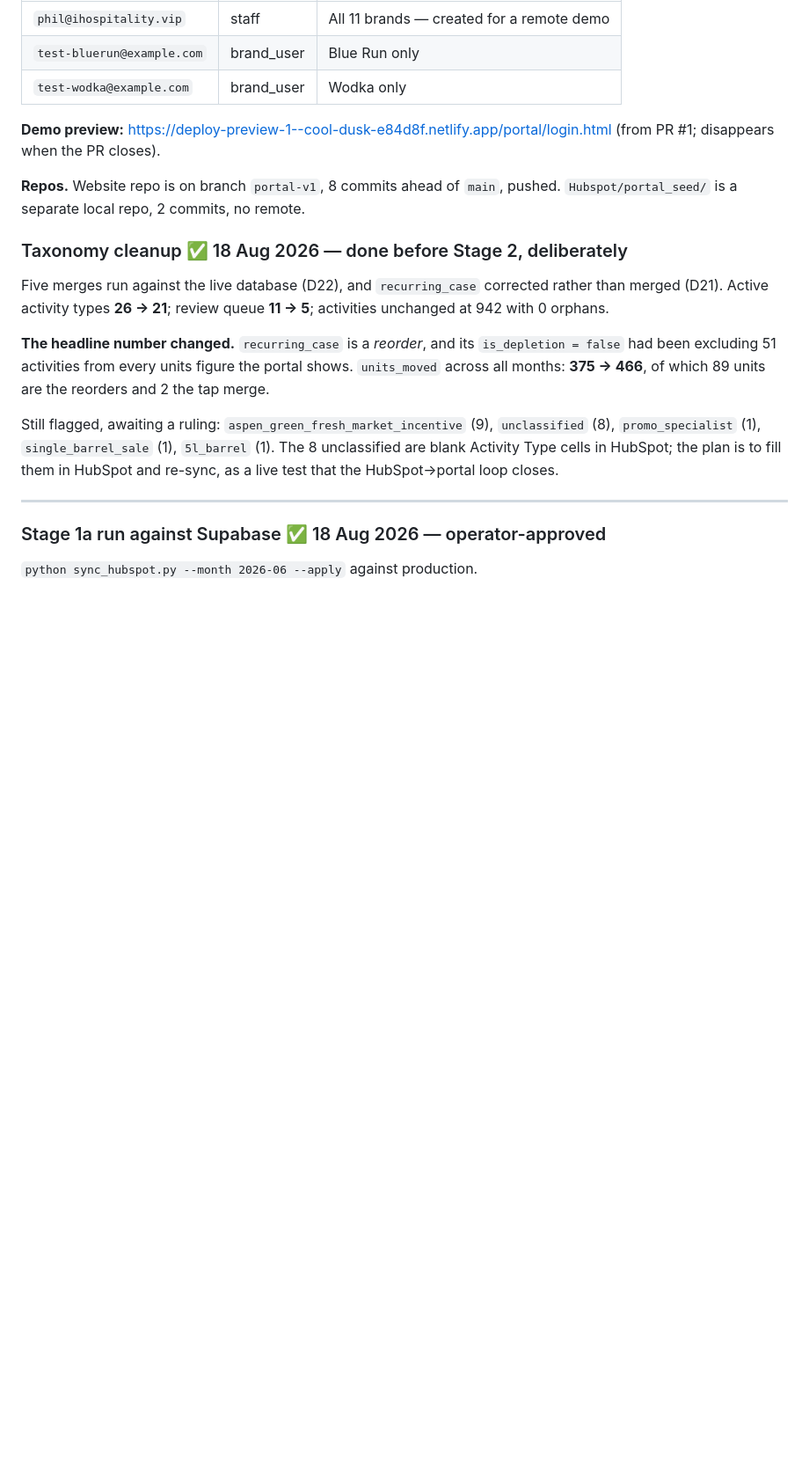
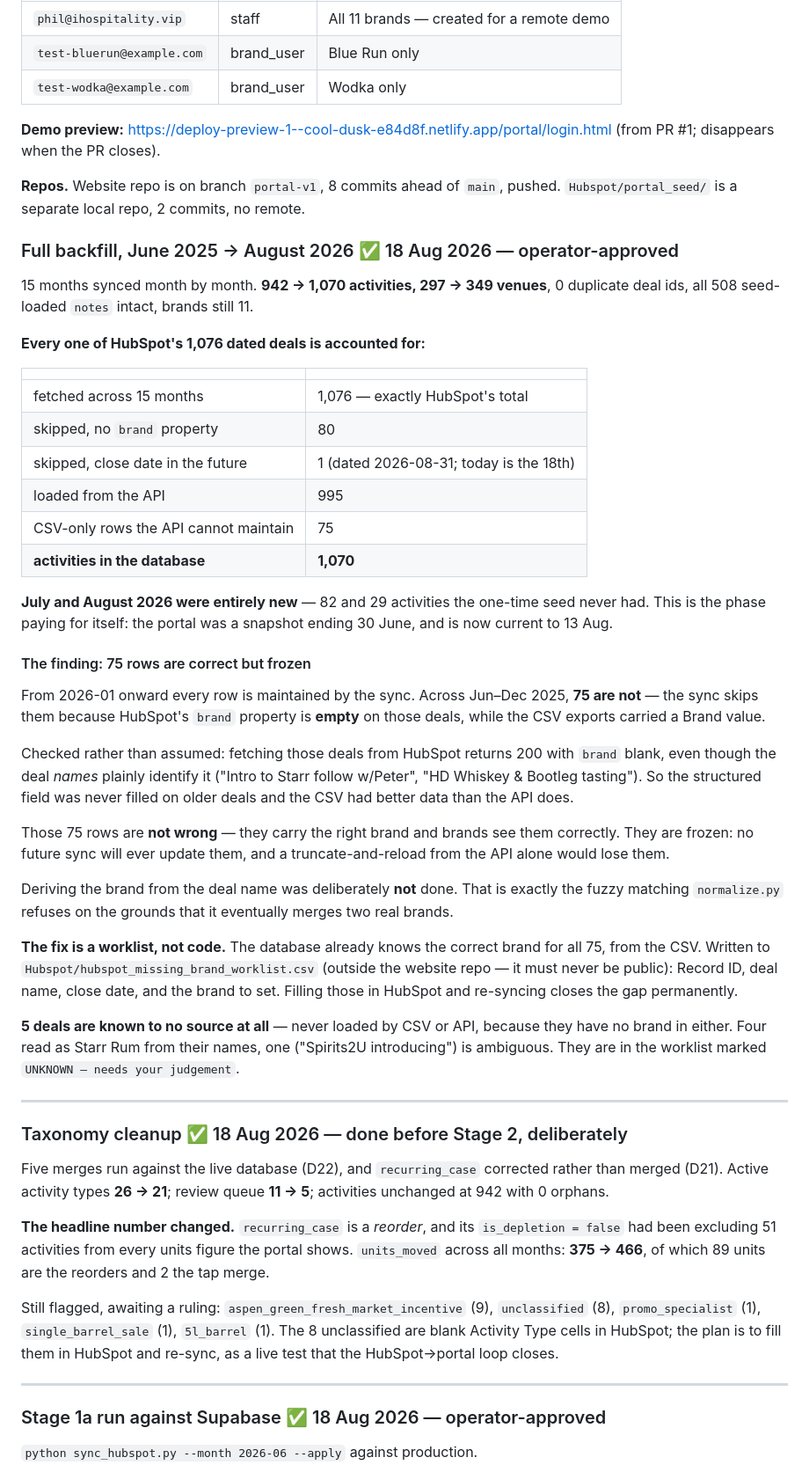
Before and after one commit to nfatta/iHospitality, a Markdown page: PROGRESS.md, the part around the change. Shown at 88% size. Rendered like a GitHub page; blank space fills up the shorter version.

Commit message:
Build log: full backfill Jun 2025 - Aug 2026, 942 -> 1070 activities
All 1,076 dated HubSpot deals accounted for. July and August 2026 were
entirely new to the database - the portal was a snapshot ending 30 June
and is now current to 13 Aug.

Finding: 75 rows from mid-2025 are correct but frozen, because HubSpot has
no brand property on those deals while the CSV exports did. Verified
against the API rather than inferred. A worklist for fixing them in HubSpot
is written outside this repo; deriving brand from the deal name was
deliberately not done.

Co-Authored-By: Claude Opus 5 <noreply@anthropic.com>

```diff
--- a/PROGRESS.md
+++ b/PROGRESS.md
@@ -235,6 +235,59 @@ real brands are onboarded**:
 **Repos.** Website repo is on branch `portal-v1`, 8 commits ahead of `main`,
 pushed. `Hubspot/portal_seed/` is a separate local repo, 2 commits, no remote.
 
+### Full backfill, June 2025 → August 2026 ✅ 18 Aug 2026 — operator-approved
+
+15 months synced month by month. **942 → 1,070 activities, 297 → 349 venues**,
+0 duplicate deal ids, all 508 seed-loaded `notes` intact, brands still 11.
+
+**Every one of HubSpot's 1,076 dated deals is accounted for:**
+
+| | |
+|---|---|
+| fetched across 15 months | 1,076 — exactly HubSpot's total |
+| skipped, no `brand` property | 80 |
+| skipped, close date in the future | 1 (dated 2026-08-31; today is the 18th) |
+| loaded from the API | 995 |
+| CSV-only rows the API cannot maintain | 75 |
+| **activities in the database** | **1,070** |
+
+**July and August 2026 were entirely new** — 82 and 29 activities the one-time
+seed never had. This is the phase paying for itself: the portal was a snapshot
+ending 30 June, and is now current to 13 Aug.
+
+#### The finding: 75 rows are correct but frozen
+
+From 2026-01 onward every row is maintained by the sync. Across Jun–Dec 2025,
+**75 are not** — the sync skips them because HubSpot's `brand` property is
+**empty** on those deals, while the CSV exports carried a Brand value.
+
+Checked rather than assumed: fetching those deals from HubSpot returns 200 with
+`brand` blank, even though the deal *names* plainly identify it
+("Intro to Starr follow w/Peter", "HD Whiskey & Bootleg tasting"). So the
+structured field was never filled on older deals and the CSV had better data
+than the API does.
+
+Those 75 rows are **not wrong** — they carry the right brand and brands see them
+correctly. They are frozen: no future sync will ever update them, and a
+truncate-and-reload from the API alone would lose them.
+
+Deriving the brand from the deal name was deliberately **not** done. That is
+exactly the fuzzy matching `normalize.py` refuses on the grounds that it
+eventually merges two real brands.
+
+**The fix is a worklist, not code.** The database already knows the correct brand
+for all 75, from the CSV. Written to
+`Hubspot/hubspot_missing_brand_worklist.csv` (outside the website repo — it must
+never be public): Record ID, deal name, close date, and the brand to set. Filling
+those in HubSpot and re-syncing closes the gap permanently.
+
+**5 deals are known to no source at all** — never loaded by CSV or API, because
+they have no brand in either. Four read as Starr Rum from their names, one
+("Spirits2U introducing") is ambiguous. They are in the worklist marked
+`UNKNOWN — needs your judgement`.
+
+---
+
 ### Taxonomy cleanup ✅ 18 Aug 2026 — done before Stage 2, deliberately
 
 Five merges run against the live database (D22), and `recurring_case` corrected
```
